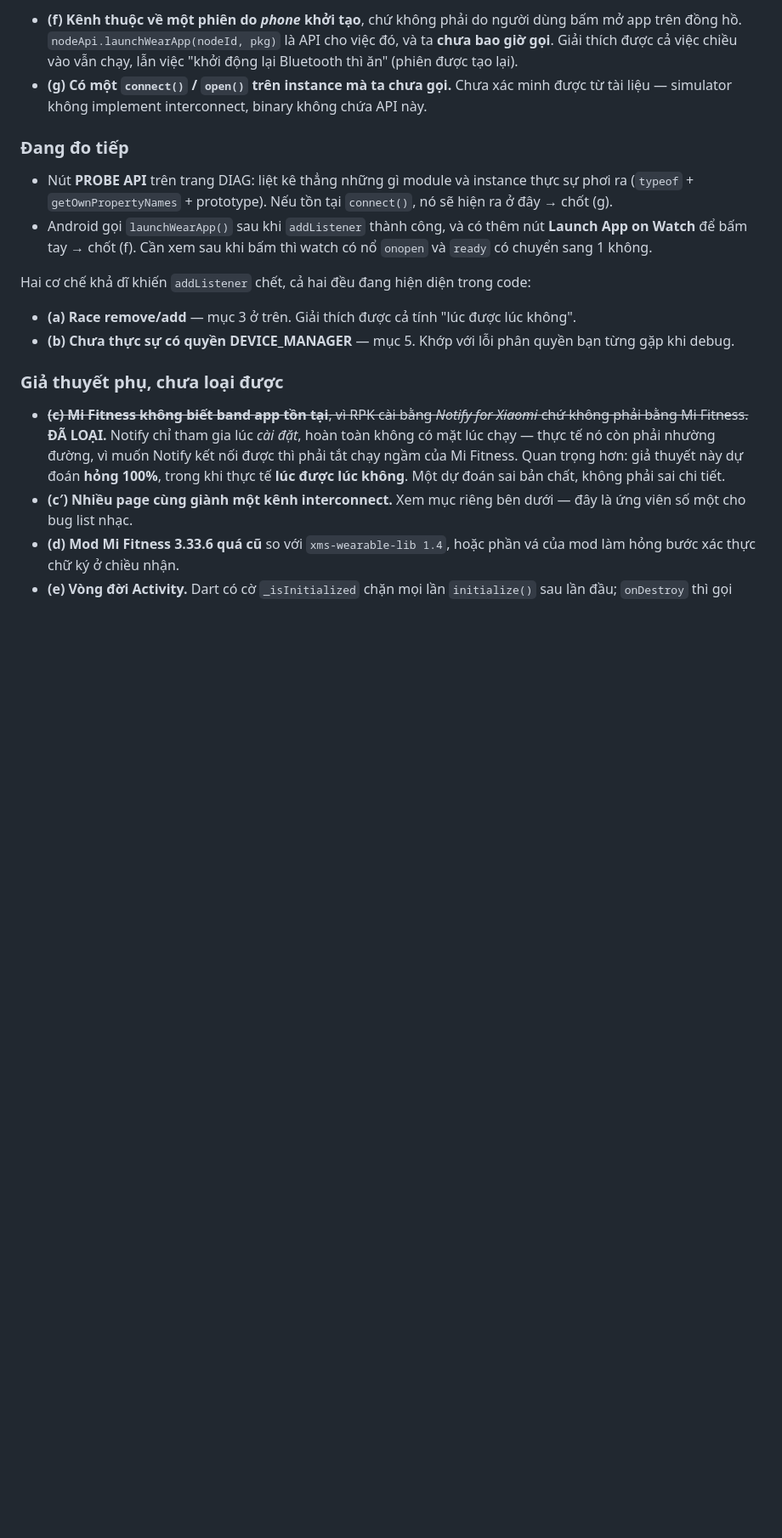
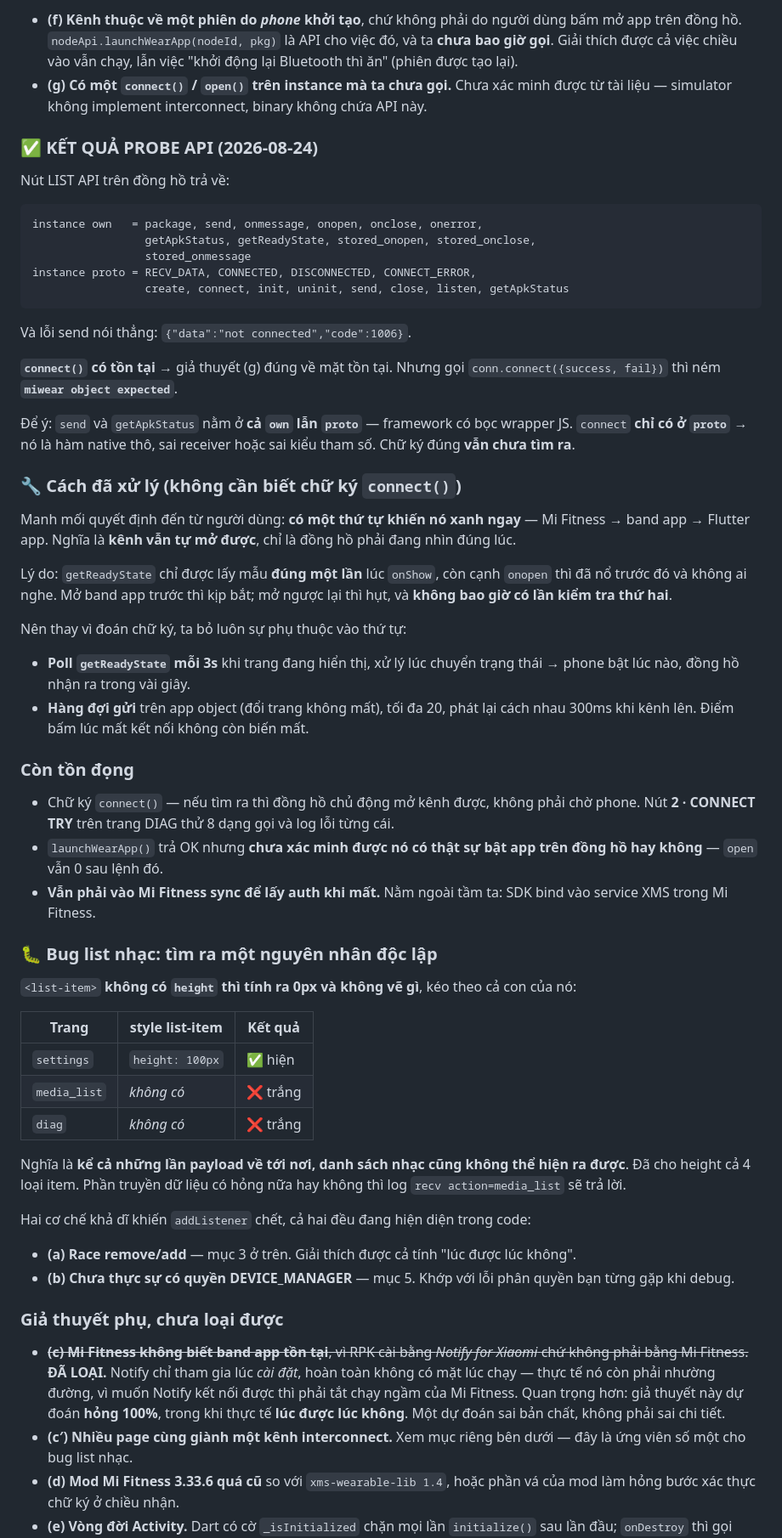
Before and after one commit to jinergenkai/badminton-system, a Markdown page: watch/README.md, the part around the change. Shown at 85% size. Drawn GitHub-style; blank space fills up the shorter version.

Commit message:
docs: record the connect() finding and how the ordering bug was worked around
The API probe answered the open question: connect() does exist on the
instance, alongside create/init/uninit/listen/getApkStatus, and send was
failing with a literal {"data":"not connected","code":1006}. But calling it
throws "miwear object expected" — it sits only on the prototype, unlike send
and getApkStatus which have JS wrappers in own, so the signature is still
unknown.

What actually resolved it came from the user: there is an order that works,
which means the channel does open by itself and the watch simply was not
looking. readyState was sampled once at onShow and the onopen edge had
already passed. Polling removes the dependence on order without needing the
signature at all.

Also records the separate list-item height defect, which means the track list
could never have rendered regardless of whether the payload arrived, and is
worth keeping visible so the media list bug is not re-diagnosed as purely a
transport problem.

Keeps launchWearApp honest: it returns OK but nothing observed confirms it
actually opened anything, and open stayed 0 after it.

````diff
--- a/watch/README.md
+++ b/watch/README.md
@@ -265,14 +265,68 @@ Watch chỉ gọi `instance()` rồi `send()` luôn.
   minh được từ tài liệu — simulator không implement interconnect, binary không
   chứa API này.
 
-### Đang đo tiếp
+### ✅ KẾT QUẢ PROBE API (2026-08-24)
 
-- Nút **PROBE API** trên trang DIAG: liệt kê thẳng những gì module và instance
-  thực sự phơi ra (`typeof` + `getOwnPropertyNames` + prototype). Nếu tồn tại
-  `connect()`, nó sẽ hiện ra ở đây → chốt (g).
-- Android gọi `launchWearApp()` sau khi `addListener` thành công, và có thêm nút
-  **Launch App on Watch** để bấm tay → chốt (f). Cần xem sau khi bấm thì watch có
-  nổ `onopen` và `ready` có chuyển sang 1 không.
+Nút LIST API trên đồng hồ trả về:
+
+```
+instance own   = package, send, onmessage, onopen, onclose, onerror,
+                 getApkStatus, getReadyState, stored_onopen, stored_onclose,
+                 stored_onmessage
+instance proto = RECV_DATA, CONNECTED, DISCONNECTED, CONNECT_ERROR,
+                 create, connect, init, uninit, send, close, listen, getApkStatus
+```
+
+Và lỗi send nói thẳng: `{"data":"not connected","code":1006}`.
+
+**`connect()` có tồn tại** → giả thuyết (g) đúng về mặt tồn tại. Nhưng gọi
+`conn.connect({success, fail})` thì ném **`miwear object expected`**.
+
+Để ý: `send` và `getApkStatus` nằm ở **cả `own` lẫn `proto`** — framework có bọc
+wrapper JS. `connect` **chỉ có ở `proto`** → nó là hàm native thô, sai receiver
+hoặc sai kiểu tham số. Chữ ký đúng **vẫn chưa tìm ra**.
+
+### 🔧 Cách đã xử lý (không cần biết chữ ký `connect()`)
+
+Manh mối quyết định đến từ người dùng: **có một thứ tự khiến nó xanh ngay** —
+Mi Fitness → band app → Flutter app. Nghĩa là **kênh vẫn tự mở được**, chỉ là
+đồng hồ phải đang nhìn đúng lúc.
+
+Lý do: `getReadyState` chỉ được lấy mẫu **đúng một lần** lúc `onShow`, còn cạnh
+`onopen` thì đã nổ trước đó và không ai nghe. Mở band app trước thì kịp bắt; mở
+ngược lại thì hụt, và **không bao giờ có lần kiểm tra thứ hai**.
+
+Nên thay vì đoán chữ ký, ta bỏ luôn sự phụ thuộc vào thứ tự:
+
+- **Poll `getReadyState` mỗi 3s** khi trang đang hiển thị, xử lý lúc chuyển
+  trạng thái → phone bật lúc nào, đồng hồ nhận ra trong vài giây.
+- **Hàng đợi gửi** trên app object (đổi trang không mất), tối đa 20, phát lại
+  cách nhau 300ms khi kênh lên. Điểm bấm lúc mất kết nối không còn biến mất.
+
+### Còn tồn đọng
+
+- Chữ ký `connect()` — nếu tìm ra thì đồng hồ chủ động mở kênh được, không phải
+  chờ phone. Nút **2 · CONNECT TRY** trên trang DIAG thử 8 dạng gọi và log lỗi
+  từng cái.
+- `launchWearApp()` trả OK nhưng **chưa xác minh được nó có thật sự bật app trên
+  đồng hồ hay không** — `open` vẫn 0 sau lệnh đó.
+- **Vẫn phải vào Mi Fitness sync để lấy auth khi mất.** Nằm ngoài tầm ta: SDK
+  bind vào service XMS trong Mi Fitness.
+
+### 🐛 Bug list nhạc: tìm ra một nguyên nhân độc lập
+
+`<list-item>` **không có `height` thì tính ra 0px và không vẽ gì**, kéo theo cả
+con của nó:
+
+| Trang | style list-item | Kết quả |
+|---|---|---|
+| `settings` | `height: 100px` | ✅ hiện |
+| `media_list` | *không có* | ❌ trắng |
+| `diag` | *không có* | ❌ trắng |
+
+Nghĩa là **kể cả những lần payload về tới nơi, danh sách nhạc cũng không thể hiện
+ra được**. Đã cho height cả 4 loại item. Phần truyền dữ liệu có hỏng nữa hay
+không thì log `recv action=media_list` sẽ trả lời.
 
 Hai cơ chế khả dĩ khiến `addListener` chết, cả hai đều đang hiện diện trong code:
 
````
